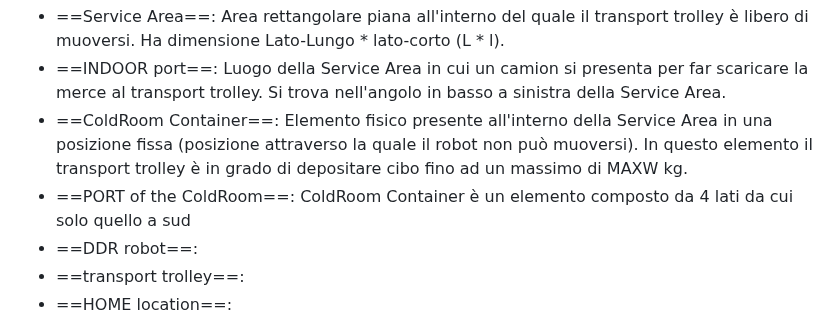
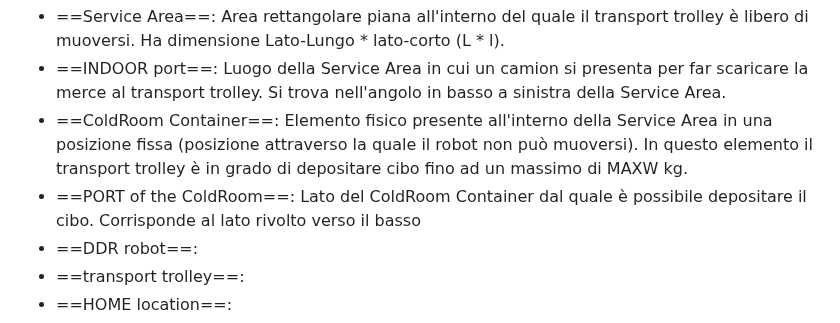
Before and after one commit to Lombax99/ColdStorageService-XMas23, a Markdown page: Sprint1/Doc/Sprint 1.md, the part around the change. Rendered like a GitHub page.

Commit message:
vault backup: 2023-06-18 13:55:39

```diff
--- a/Sprint1/Doc/Sprint 1.md
+++ b/Sprint1/Doc/Sprint 1.md
@@ -19,7 +19,7 @@ Definizioni:
 - ==Service Area==: Area rettangolare piana all'interno del quale il transport trolley è libero di muoversi. Ha dimensione Lato-Lungo * lato-corto (L * l).
 - ==INDOOR port==: Luogo della Service Area in cui un camion si presenta per far scaricare la merce al transport trolley. Si trova nell'angolo in basso a sinistra della Service Area.
 - ==ColdRoom Container==: Elemento fisico presente all'interno della Service Area in una posizione fissa (posizione attraverso la quale il robot non può muoversi). In questo elemento il transport trolley è in grado di depositare cibo fino ad un massimo di MAXW kg.
-- ==PORT of the ColdRoom==: ColdRoom Container è un elemento composto da 4 lati da cui solo quello a sud
+- ==PORT of the ColdRoom==: Lato del ColdRoom Container dal quale è possibile depositare il cibo. Corrisponde al lato rivolto verso il basso
 - ==DDR robot==:
 - ==transport trolley==:
 - ==HOME location==:
```
